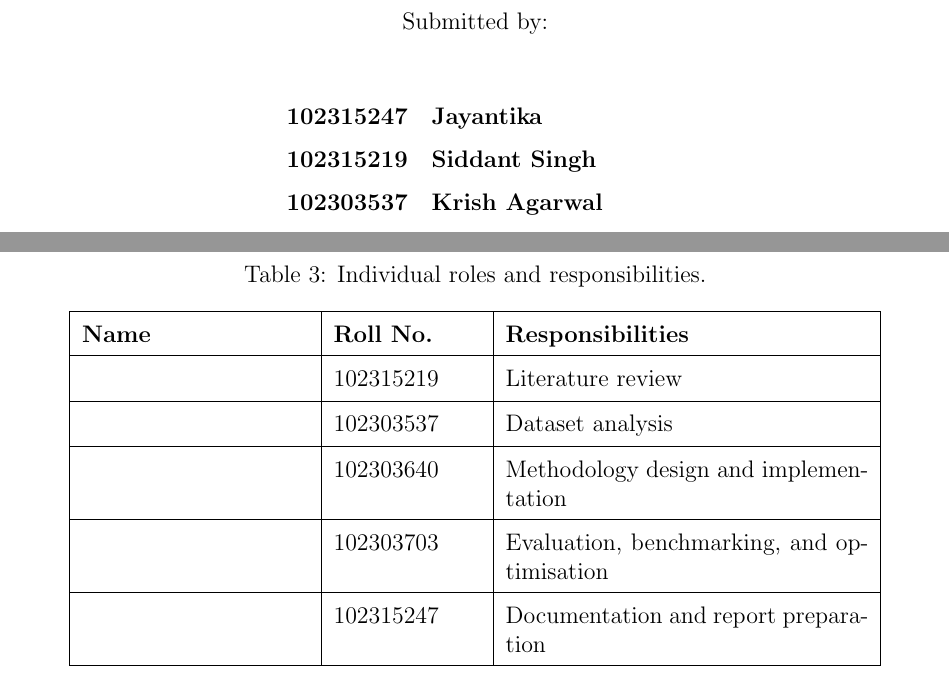
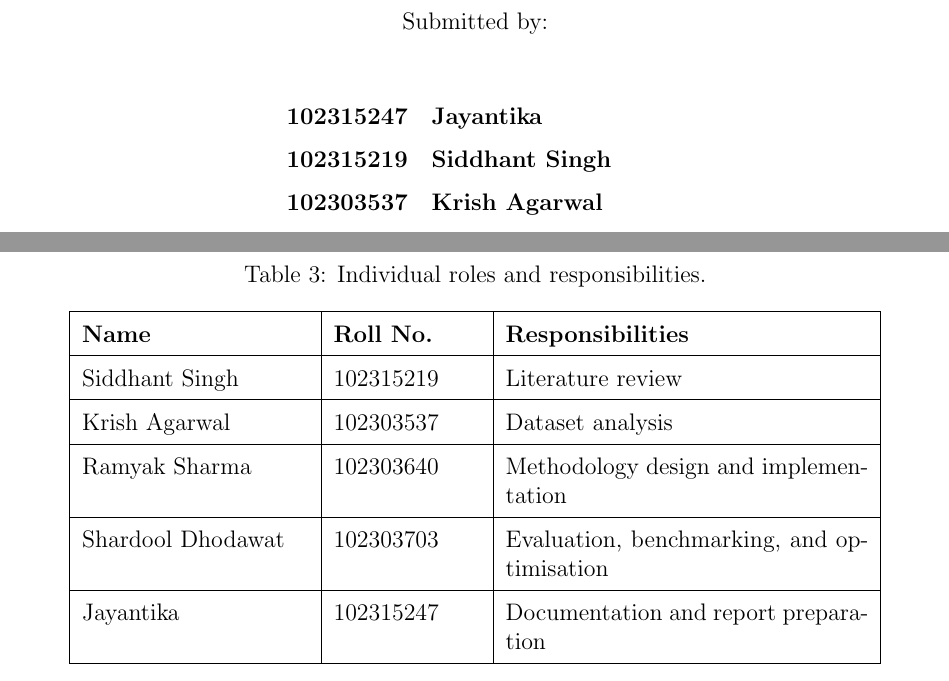
Before and after one commit to ramyak-sharma/Point-Cloud-denoiser, a LaTeX document (report/proposal.tex): two parts of pages 1 and 16 of 19, joined at a grey line, cut so that both start at the same text. Compiled offline with pdfLaTeX.

Commit message:
Confirm name spelling as Siddhant Singh, fill the roles table
The proposal disagreed with itself: the cover page said 'Siddant Singh' and
the roles table said 'Siddhant Singh', so the table's Name column had been
left blank pending confirmation. Spelling confirmed as Siddhant; the column
is now filled, each member matched to a row by the roll number the cover
page already carries.

Also renames the site avatar to match and updates the ticker.

```diff
--- a/report/proposal.tex
+++ b/report/proposal.tex
@@ -57,7 +57,7 @@ Submitted by:
 \vspace{0.8cm}
 \begin{tabular}{r l}
 \textbf{102315247} & \textbf{Jayantika}\\[2pt]
-\textbf{102315219} & \textbf{Siddant Singh}\\[2pt]
+\textbf{102315219} & \textbf{Siddhant Singh}\\[2pt]
 \textbf{102303537} & \textbf{Krish Agarwal}\\[2pt]
 \textbf{102303703} & \textbf{Shardool Dhodawat}\\[2pt]
 \textbf{102303640} & \textbf{Ramyak Sharma}\\
@@ -595,11 +593,11 @@ Table~\ref{tab:workplan} and the Gantt chart in Figure~\ref{fig:gantt}.
 \begin{tabular}{|p{4cm}|p{2.6cm}|p{6.4cm}|}
 \hline
 \textbf{Name} & \textbf{Roll No.} & \textbf{Responsibilities}\\\hline
- & 102315219 & Literature review\\\hline
- & 102303537 & Dataset analysis\\\hline
- & 102303640 & Methodology design and implementation\\\hline
- & 102303703 & Evaluation, benchmarking, and optimisation\\\hline
- & 102315247 & Documentation and report preparation\\\hline
+Siddhant Singh & 102315219 & Literature review\\\hline
+Krish Agarwal & 102303537 & Dataset analysis\\\hline
+Ramyak Sharma & 102303640 & Methodology design and implementation\\\hline
+Shardool Dhodawat & 102303703 & Evaluation, benchmarking, and optimisation\\\hline
+Jayantika & 102315247 & Documentation and report preparation\\\hline
 \end{tabular}
 \end{table}
 \clearpage
```
Also changed, not shown: report/proposal.pdf, site/img/siddhant.png (renamed from site/img/siddant.png), report/proposal.tex (8 more changed lines), 1 other file.
